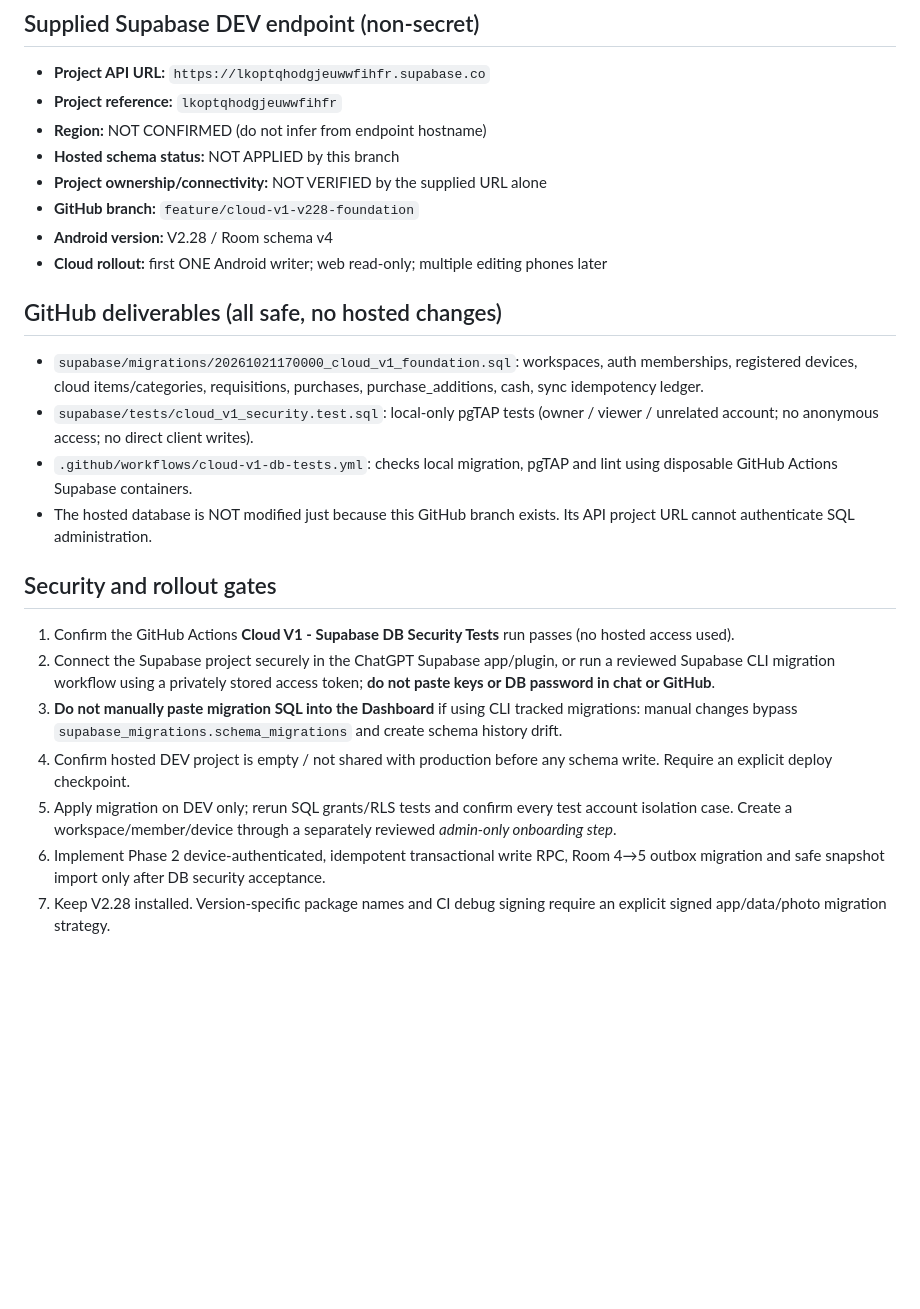
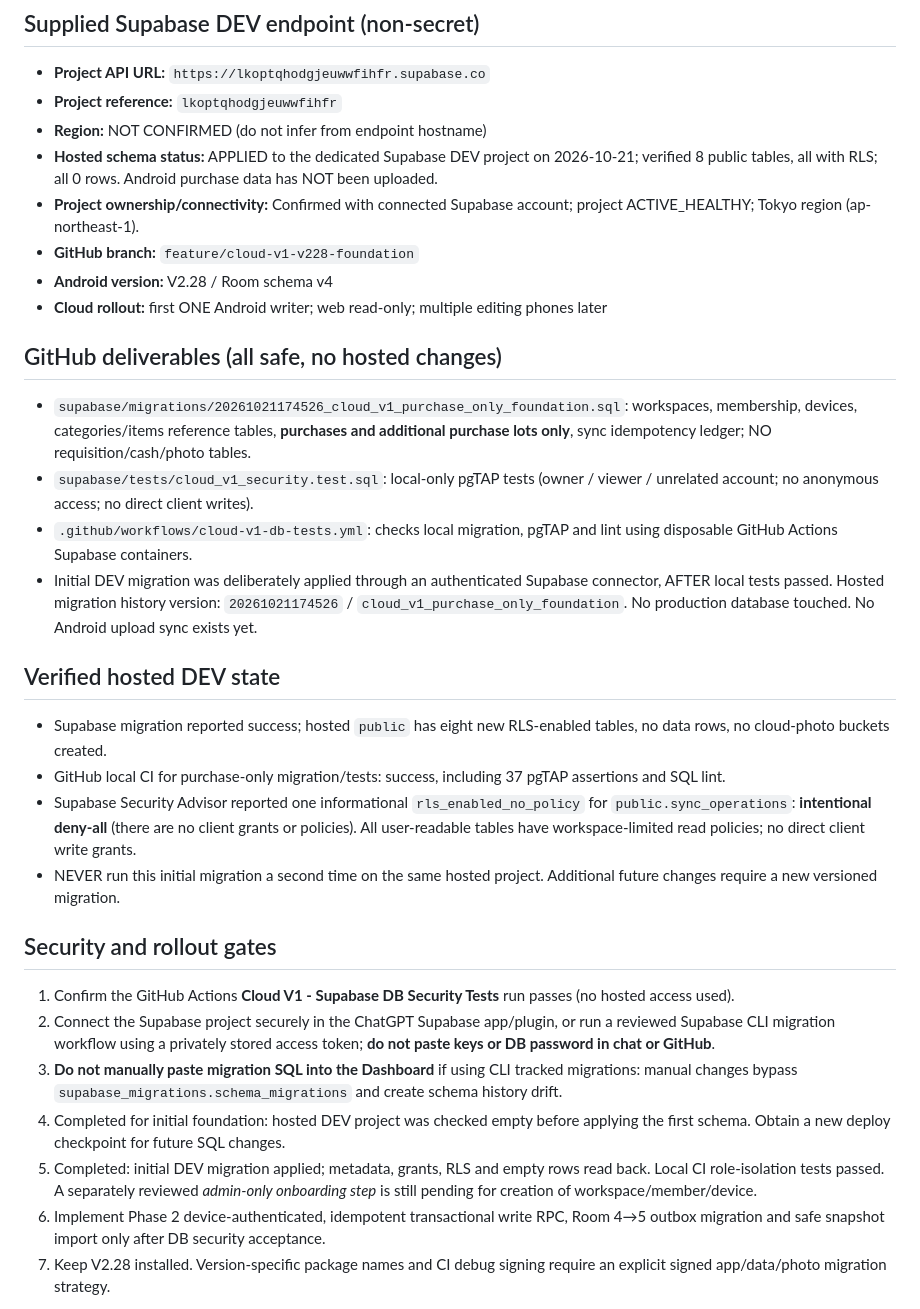
Before and after one commit to Shanawebs/peliyagoda-market-v2, a Markdown page: docs/CLOUD_V1_SUPABASE_SETUP.md, the part around the change. Rendered like a GitHub page; blank space fills up the shorter version.

Commit message:
Record successful purchase-only DEV deployment, verified RLS and no photo uploads

```diff
--- a/docs/CLOUD_V1_SUPABASE_SETUP.md
+++ b/docs/CLOUD_V1_SUPABASE_SETUP.md
@@ -4,26 +4,33 @@
 - **Project API URL:** `https://lkoptqhodgjeuwwfihfr.supabase.co`
 - **Project reference:** `lkoptqhodgjeuwwfihfr`
 - **Region:** NOT CONFIRMED (do not infer from endpoint hostname)
-- **Hosted schema status:** NOT APPLIED by this branch
-- **Project ownership/connectivity:** NOT VERIFIED by the supplied URL alone
+- **Hosted schema status:** APPLIED to the dedicated Supabase DEV project on 2026-10-21; verified 8 public tables, all with RLS; all 0 rows. Android purchase data has NOT been uploaded.
+- **Project ownership/connectivity:** Confirmed with connected Supabase account; project ACTIVE_HEALTHY; Tokyo region (ap-northeast-1).
 - **GitHub branch:** `feature/cloud-v1-v228-foundation`
 - **Android version:** V2.28 / Room schema v4
 - **Cloud rollout:** first ONE Android writer; web read-only; multiple editing phones later
 
 ## GitHub deliverables (all safe, no hosted changes)
 
-- `supabase/migrations/20261021170000_cloud_v1_foundation.sql`: workspaces, auth memberships, registered devices, cloud items/categories, requisitions, purchases, purchase_additions, cash, sync idempotency ledger.
+- `supabase/migrations/20261021174526_cloud_v1_purchase_only_foundation.sql`: workspaces, membership, devices, categories/items reference tables, **purchases and additional purchase lots only**, sync idempotency ledger; NO requisition/cash/photo tables.
 - `supabase/tests/cloud_v1_security.test.sql`: local-only pgTAP tests (owner / viewer / unrelated account; no anonymous access; no direct client writes).
 - `.github/workflows/cloud-v1-db-tests.yml`: checks local migration, pgTAP and lint using disposable GitHub Actions Supabase containers.
-- The hosted database is NOT modified just because this GitHub branch exists. Its API project URL cannot authenticate SQL administration.
+- Initial DEV migration was deliberately applied through an authenticated Supabase connector, AFTER local tests passed. Hosted migration history version: `20261021174526` / `cloud_v1_purchase_only_foundation`. No production database touched. No Android upload sync exists yet.
+
+## Verified hosted DEV state
+
+- Supabase migration reported success; hosted `public` has eight new RLS-enabled tables, no data rows, no cloud-photo buckets created.
+- GitHub local CI for purchase-only migration/tests: success, including 37 pgTAP assertions and SQL lint.
+- Supabase Security Advisor reported one informational `rls_enabled_no_policy` for `public.sync_operations`: **intentional deny-all** (there are no client grants or policies). All user-readable tables have workspace-limited read policies; no direct client write grants.
+- NEVER run this initial migration a second time on the same hosted project. Additional future changes require a new versioned migration.
 
 ## Security and rollout gates
 
 1. Confirm the GitHub Actions **Cloud V1 - Supabase DB Security Tests** run passes (no hosted access used).
 2. Connect the Supabase project securely in the ChatGPT Supabase app/plugin, or run a reviewed Supabase CLI migration workflow using a privately stored access token; **do not paste keys or DB password in chat or GitHub**.
 3. **Do not manually paste migration SQL into the Dashboard** if using CLI tracked migrations: manual changes bypass `supabase_migrations.schema_migrations` and create schema history drift.
-4. Confirm hosted DEV project is empty / not shared with production before any schema write. Require an explicit deploy checkpoint.
-5. Apply migration on DEV only; rerun SQL grants/RLS tests and confirm every test account isolation case. Create a workspace/member/device through a separately reviewed *admin-only onboarding step*.
+4. Completed for initial foundation: hosted DEV project was checked empty before applying the first schema. Obtain a new deploy checkpoint for future SQL changes.
+5. Completed: initial DEV migration applied; metadata, grants, RLS and empty rows read back. Local CI role-isolation tests passed. A separately reviewed *admin-only onboarding step* is still pending for creation of workspace/member/device.
 6. Implement Phase 2 device-authenticated, idempotent transactional write RPC, Room 4→5 outbox migration and safe snapshot import only after DB security acceptance.
 7. Keep V2.28 installed. Version-specific package names and CI debug signing require an explicit signed app/data/photo migration strategy.
 
```
